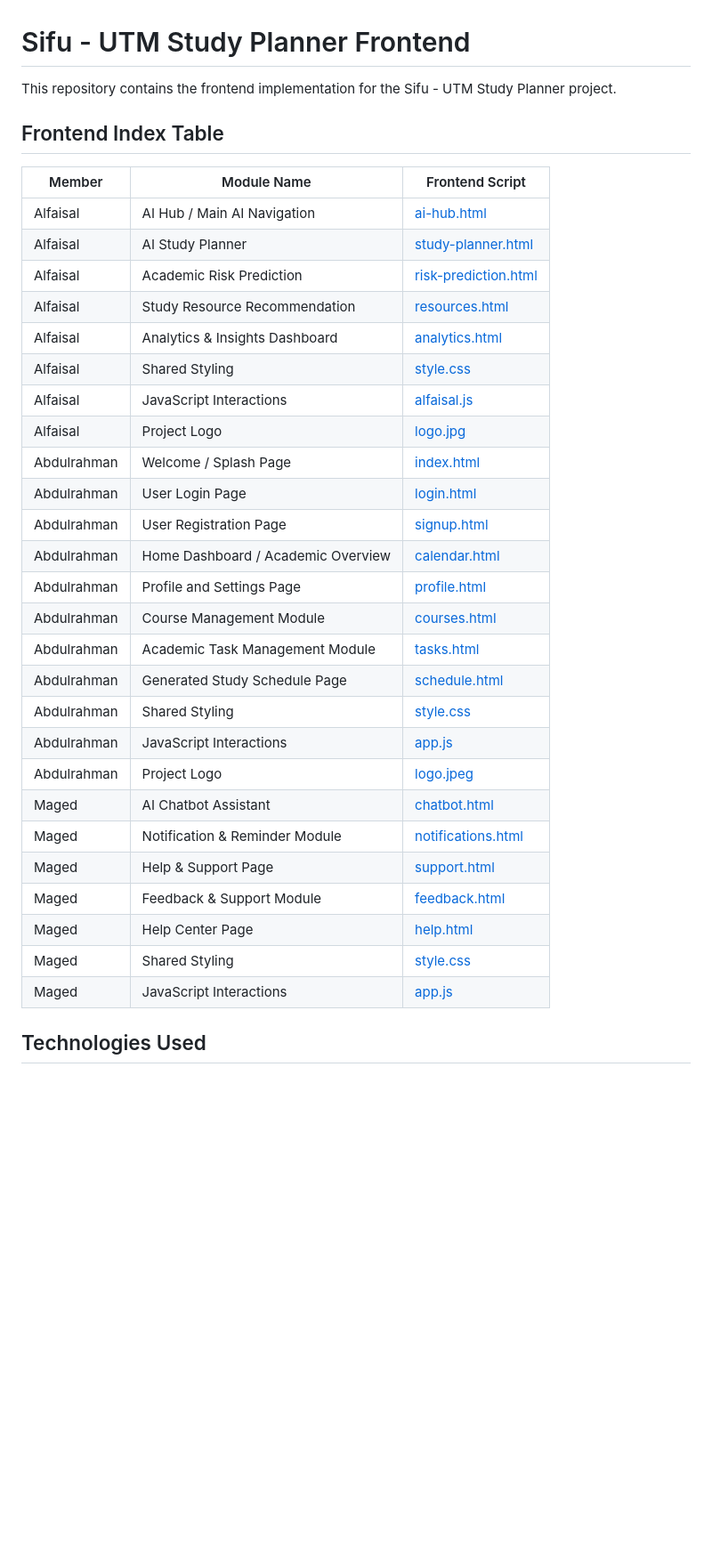
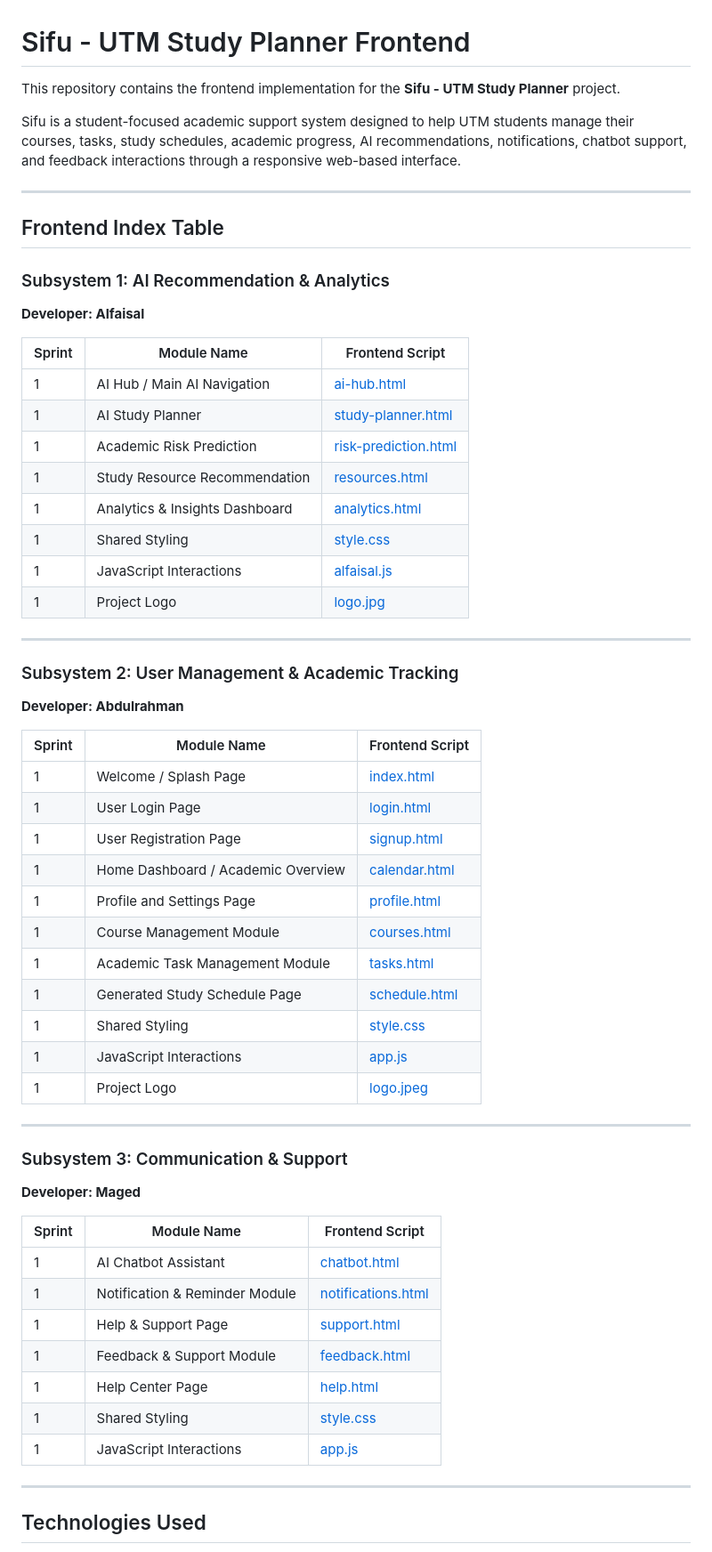
Before and after one commit to faisal1543/AD-PROJECT, a Markdown page: README.md, the part around one of its changes. Shown at 89% size. Rendered like a GitHub page; blank space fills up the shorter version.

```diff
--- a/README.md
+++ b/README.md
@@ -1,37 +1,65 @@
 # Sifu - UTM Study Planner Frontend
 
-This repository contains the frontend implementation for the Sifu - UTM Study Planner project.
+This repository contains the frontend implementation for the **Sifu - UTM Study Planner** project.
+
+Sifu is a student-focused academic support system designed to help UTM students manage their courses, tasks, study schedules, academic progress, AI recommendations, notifications, chatbot support, and feedback interactions through a responsive web-based interface.
+
+---
 
 ## Frontend Index Table
 
-| Member      | Module Name                        | Frontend Script                                               |
-| ----------- | ---------------------------------- | ------------------------------------------------------------- |
-| Alfaisal    | AI Hub / Main AI Navigation        | [ai-hub.html](sifu-alfaisal-ui/ai-hub.html)                   |
-| Alfaisal    | AI Study Planner                   | [study-planner.html](sifu-alfaisal-ui/study-planner.html)     |
-| Alfaisal    | Academic Risk Prediction           | [risk-prediction.html](sifu-alfaisal-ui/risk-prediction.html) |
-| Alfaisal    | Study Resource Recommendation      | [resources.html](sifu-alfaisal-ui/resources.html)             |
-| Alfaisal    | Analytics & Insights Dashboard     | [analytics.html](sifu-alfaisal-ui/analytics.html)             |
-| Alfaisal    | Shared Styling                     | [style.css](sifu-alfaisal-ui/css/style.css)                   |
-| Alfaisal    | JavaScript Interactions            | [alfaisal.js](sifu-alfaisal-ui/js/alfaisal.js)                |
-| Alfaisal    | Project Logo                       | [logo.jpg](sifu-alfaisal-ui/assets/logo.jpg)                  |
-| Abdulrahman | Welcome / Splash Page              | [index.html](sifu-abdulrahman-ui/index.html)                  |
-| Abdulrahman | User Login Page                    | [login.html](sifu-abdulrahman-ui/login.html)                  |
-| Abdulrahman | User Registration Page             | [signup.html](sifu-abdulrahman-ui/signup.html)                |
-| Abdulrahman | Home Dashboard / Academic Overview | [calendar.html](sifu-abdulrahman-ui/calendar.html)            |
-| Abdulrahman | Profile and Settings Page          | [profile.html](sifu-abdulrahman-ui/profile.html)              |
-| Abdulrahman | Course Management Module           | [courses.html](sifu-abdulrahman-ui/courses.html)              |
-| Abdulrahman | Academic Task Management Module    | [tasks.html](sifu-abdulrahman-ui/tasks.html)                  |
-| Abdulrahman | Generated Study Schedule Page      | [schedule.html](sifu-abdulrahman-ui/schedule.html)            |
-| Abdulrahman | Shared Styling                     | [style.css](sifu-abdulrahman-ui/css/style.css)                |
-| Abdulrahman | JavaScript Interactions            | [app.js](sifu-abdulrahman-ui/js/app.js)                       |
-| Abdulrahman | Project Logo                       | [logo.jpeg](sifu-abdulrahman-ui/assets/logo.jpeg)             |
-| Maged       | AI Chatbot Assistant               | [chatbot.html](sifu-maged-ui/chatbot.html)                    |
-| Maged       | Notification & Reminder Module     | [notifications.html](sifu-maged-ui/notifications.html)        |
-| Maged       | Help & Support Page                | [support.html](sifu-maged-ui/support.html)                    |
-| Maged       | Feedback & Support Module          | [feedback.html](sifu-maged-ui/feedback.html)                  |
-| Maged       | Help Center Page                   | [help.html](sifu-maged-ui/help.html)                          |
-| Maged       | Shared Styling                     | [style.css](sifu-maged-ui/style.css)                          |
-| Maged       | JavaScript Interactions            | [app.js](sifu-maged-ui/app.js)                                |
+### Subsystem 1: AI Recommendation & Analytics
+
+**Developer: Alfaisal**
+
+| Sprint | Module Name                    | Frontend Script                                               |
+| ------ | ------------------------------ | ------------------------------------------------------------- |
+| 1      | AI Hub / Main AI Navigation    | [ai-hub.html](sifu-alfaisal-ui/ai-hub.html)                   |
+| 1      | AI Study Planner               | [study-planner.html](sifu-alfaisal-ui/study-planner.html)     |
+| 1      | Academic Risk Prediction       | [risk-prediction.html](sifu-alfaisal-ui/risk-prediction.html) |
+| 1      | Study Resource Recommendation  | [resources.html](sifu-alfaisal-ui/resources.html)             |
+| 1      | Analytics & Insights Dashboard | [analytics.html](sifu-alfaisal-ui/analytics.html)             |
+| 1      | Shared Styling                 | [style.css](sifu-alfaisal-ui/css/style.css)                   |
+| 1      | JavaScript Interactions        | [alfaisal.js](sifu-alfaisal-ui/js/alfaisal.js)                |
+| 1      | Project Logo                   | [logo.jpg](sifu-alfaisal-ui/assets/logo.jpg)                  |
+
+---
+
+### Subsystem 2: User Management & Academic Tracking
+
+**Developer: Abdulrahman**
+
+| Sprint | Module Name                        | Frontend Script                                    |
+| ------ | ---------------------------------- | -------------------------------------------------- |
+| 1      | Welcome / Splash Page              | [index.html](sifu-abdulrahman-ui/index.html)       |
+| 1      | User Login Page                    | [login.html](sifu-abdulrahman-ui/login.html)       |
+| 1      | User Registration Page             | [signup.html](sifu-abdulrahman-ui/signup.html)     |
+| 1      | Home Dashboard / Academic Overview | [calendar.html](sifu-abdulrahman-ui/calendar.html) |
+| 1      | Profile and Settings Page          | [profile.html](sifu-abdulrahman-ui/profile.html)   |
+| 1      | Course Management Module           | [courses.html](sifu-abdulrahman-ui/courses.html)   |
+| 1      | Academic Task Management Module    | [tasks.html](sifu-abdulrahman-ui/tasks.html)       |
+| 1      | Generated Study Schedule Page      | [schedule.html](sifu-abdulrahman-ui/schedule.html) |
+| 1      | Shared Styling                     | [style.css](sifu-abdulrahman-ui/css/style.css)     |
+| 1      | JavaScript Interactions            | [app.js](sifu-abdulrahman-ui/js/app.js)            |
+| 1      | Project Logo                       | [logo.jpeg](sifu-abdulrahman-ui/assets/logo.jpeg)  |
+
+---
+
+### Subsystem 3: Communication & Support
+
+**Developer: Maged**
+
+| Sprint | Module Name                    | Frontend Script                                        |
+| ------ | ------------------------------ | ------------------------------------------------------ |
+| 1      | AI Chatbot Assistant           | [chatbot.html](sifu-maged-ui/chatbot.html)             |
+| 1      | Notification & Reminder Module | [notifications.html](sifu-maged-ui/notifications.html) |
+| 1      | Help & Support Page            | [support.html](sifu-maged-ui/support.html)             |
+| 1      | Feedback & Support Module      | [feedback.html](sifu-maged-ui/feedback.html)           |
+| 1      | Help Center Page               | [help.html](sifu-maged-ui/help.html)                   |
+| 1      | Shared Styling                 | [style.css](sifu-maged-ui/style.css)                   |
+| 1      | JavaScript Interactions        | [app.js](sifu-maged-ui/app.js)                         |
+
+---
 
 ## Technologies Used
 
```
Also changed, not shown: other parts of README.md (+6 -4 lines).
